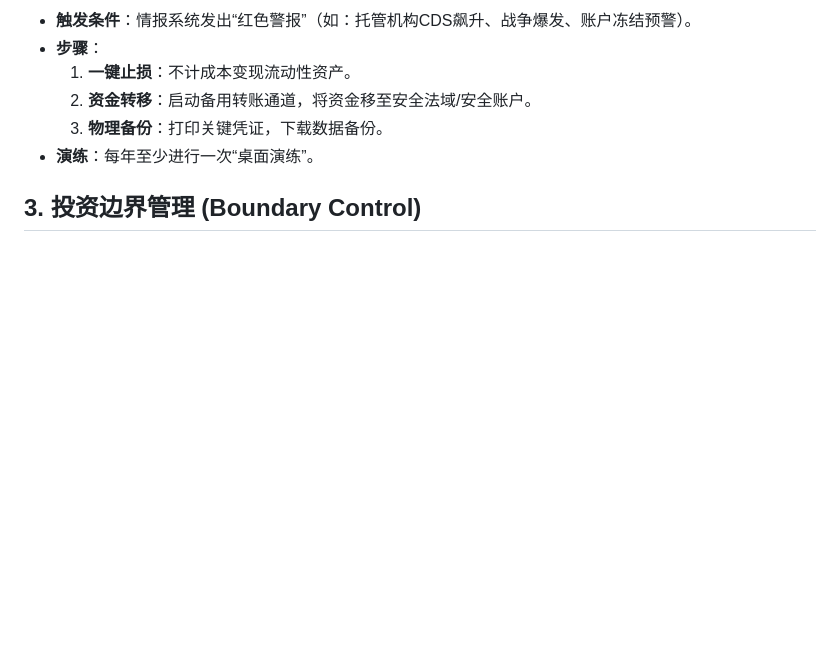
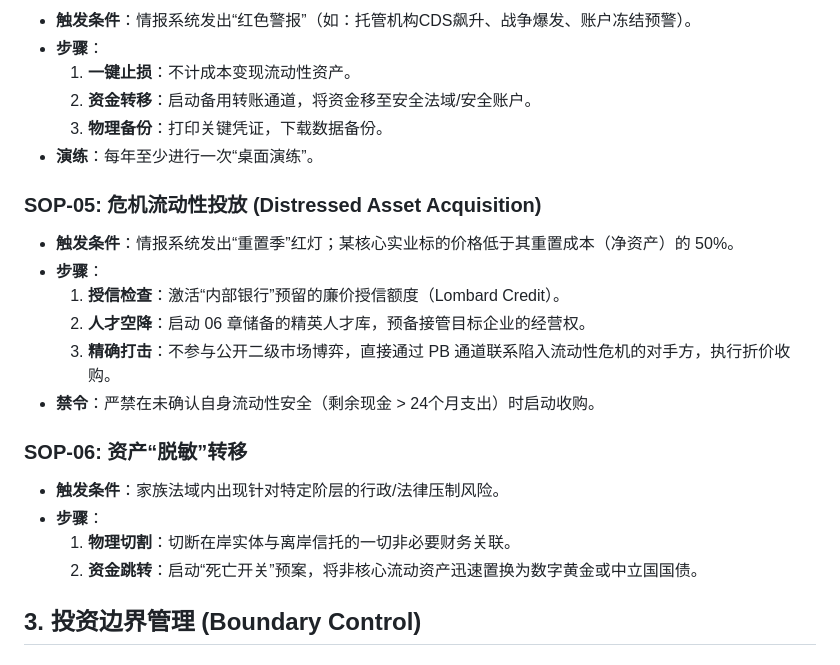
Before and after one commit to chensiyi/family-wealth, a Markdown page: 10-action-system.md, the part around the change. Rendered like a GitHub page; blank space fills up the shorter version.

Commit message:
Update framework overview with latest changes

```diff
--- a/10-action-system.md
+++ b/10-action-system.md
@@ -55,6 +55,19 @@
     3.  **物理备份**：打印关键凭证，下载数据备份。
 *   **演练**：每年至少进行一次“桌面演练”。
 
+### SOP-05: 危机流动性投放 (Distressed Asset Acquisition)
+* **触发条件**：情报系统发出“重置季”红灯；某核心实业标的价格低于其重置成本（净资产）的 50%。
+* **步骤**：
+    1.  **授信检查**：激活“内部银行”预留的廉价授信额度（Lombard Credit）。
+    2.  **人才空降**：启动 06 章储备的精英人才库，预备接管目标企业的经营权。
+    3.  **精确打击**：不参与公开二级市场博弈，直接通过 PB 通道联系陷入流动性危机的对手方，执行折价收购。
+* **禁令**：严禁在未确认自身流动性安全（剩余现金 > 24个月支出）时启动收购。
+
+### SOP-06: 资产“脱敏”转移
+* **触发条件**：家族法域内出现针对特定阶层的行政/法律压制风险。
+* **步骤**：
+    1.  **物理切割**：切断在岸实体与离岸信托的一切非必要财务关联。
+    2.  **资金跳转**：启动“死亡开关”预案，将非核心流动资产迅速置换为数字黄金或中立国国债。
 ## 3. 投资边界管理 (Boundary Control)
 
 ### 否定法 (Via Negativa - Taleb)
```
